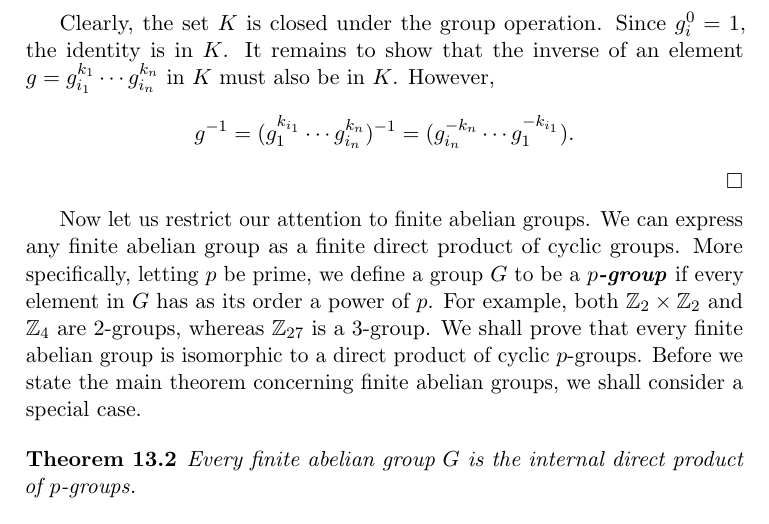
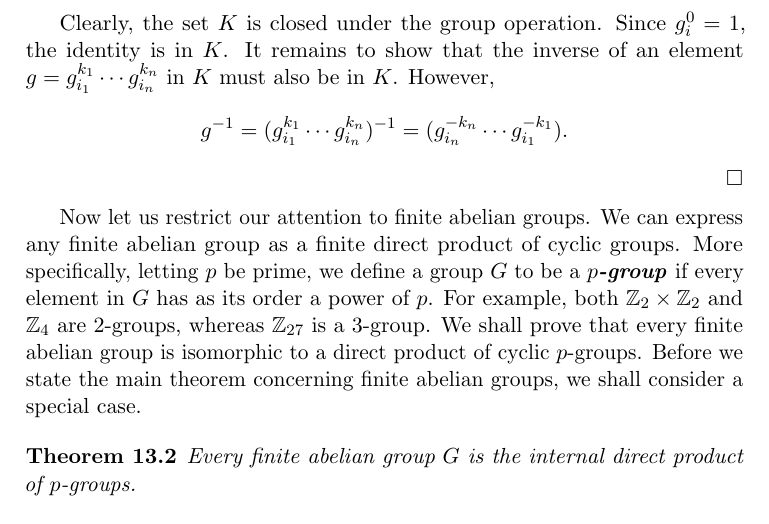
Before and after one commit to twjudson/aata, a LaTeX thesis (aata.tex, which reads struct.tex): part of page 211 of 400, cut so that both start at the same text. Compiled offline with pdfLaTeX; a missing font is replaced by an installed copy or a similar font.

Commit message:
subsript correction in the last part of the proof of Theorem 13.1

```diff
--- a/struct.tex
+++ b/struct.tex
@@ -121,12 +121,13 @@ element  $g =g_{i_1}^{k_1} \cdots g_{i_n}^{k_n}$ in $K$ must also be in
 $K$. However,
 \[
 g^{-1}
-= (g_1^{k_{i_1}} \cdots g_{i_n}^{k_n})^{-1}
-= (g_{i_n}^{-k_n} \cdots g_{1}^{-k_{i_1}}).
+= (g_{i_1}^{k_{1}} \cdots g_{i_n}^{k_n})^{-1}
+= (g_{i_n}^{-k_n} \cdots g_{i_{1}}^{-k_{1}}).
 \]
 \end{proof}
 %Typo corrected. Suggested by S. Engle. TWJ 11/13/2011
 %Subscript numbering corrected.  TWJ 11/17/2012
+%Subscript numbering corrected---second try.  TWJ 4/24/2013
 
 \medskip
 
```
